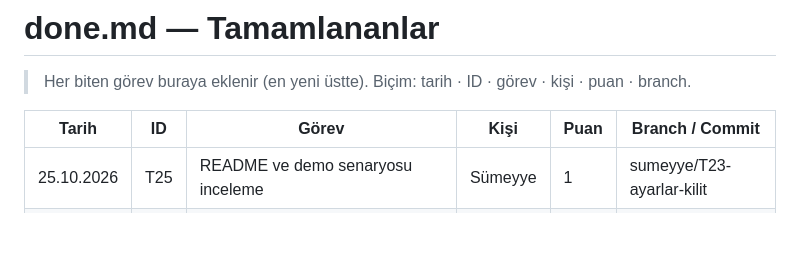
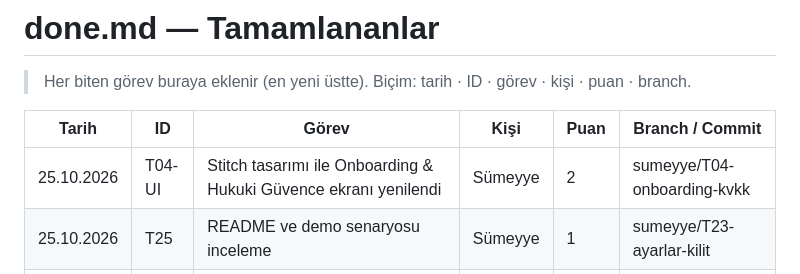
Before and after one commit to tubaknr/kiraci-app, a Markdown page: done.md, the part around the change. Rendered like a GitHub page; blank space fills up the shorter version.

Commit message:
docs: done.md guncellendi (Stitch Onboarding UI)

```diff
--- a/done.md
+++ b/done.md
@@ -4,6 +4,7 @@
 
 | Tarih | ID | Görev | Kişi | Puan | Branch / Commit |
 |---|---|---|---|---|---|
+| 25.10.2026 | T04-UI | Stitch tasarımı ile Onboarding & Hukuki Güvence ekranı yenilendi | Sümeyye | 2 | sumeyye/T04-onboarding-kvkk |
 | 25.10.2026 | T25 | README ve demo senaryosu inceleme | Sümeyye | 1 | sumeyye/T23-ayarlar-kilit |
 | 25.10.2026 | T24 | Uçtan uca test, analyze/test temizliği (76 test) | Sümeyye | 1 | sumeyye/T23-ayarlar-kilit |
 | 25.10.2026 | T23 | Ayarlar + kilit ekranı + yedek hatırlatma | Sümeyye | 2 | sumeyye/T23-ayarlar-kilit |
```
